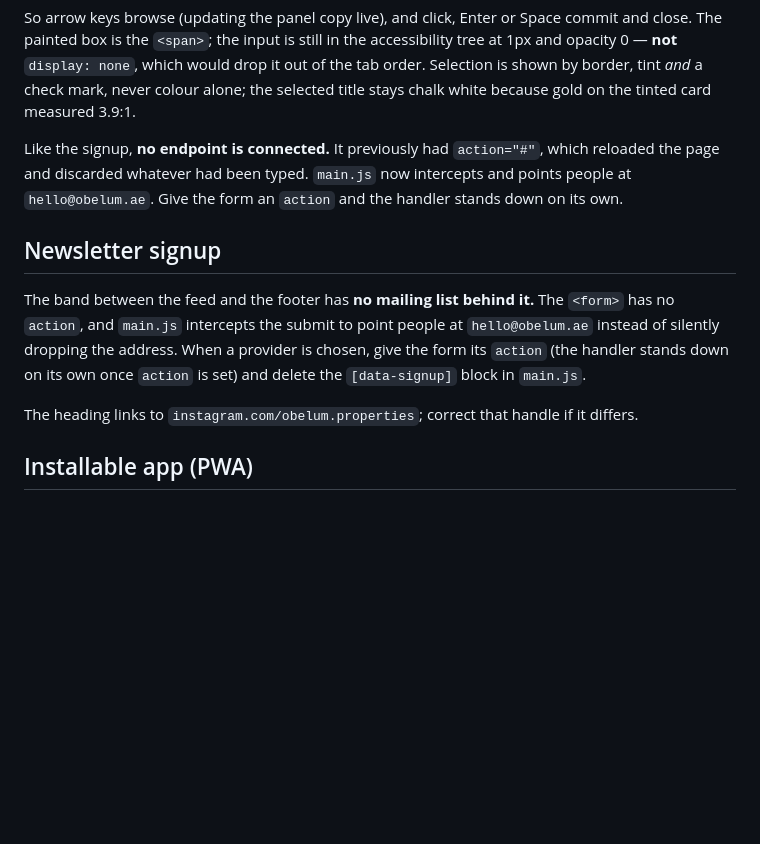
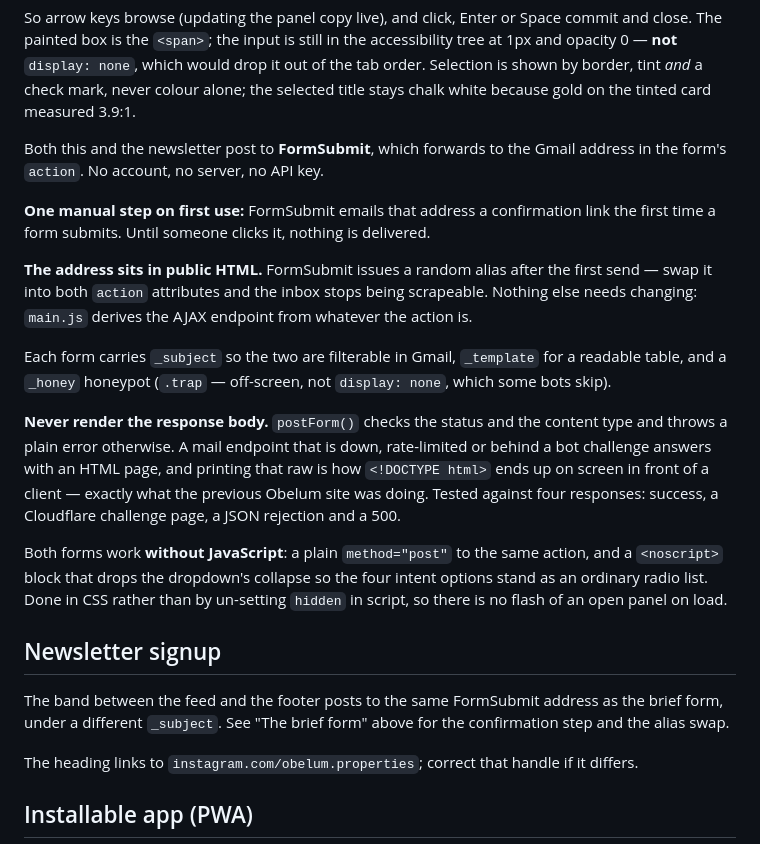
Before and after one commit to nadahassan-byte/obelum, a Markdown page: README.md, the part around the change. Rendered like a GitHub page; blank space fills up the shorter version.

Commit message:
Document the FormSubmit wiring
The README still said no endpoint was connected and told you to delete the
handler — both wrong as of the previous commit. It now covers the one-time
confirmation email, the alias swap that gets the address out of public HTML,
the never-render-the-body rule and the no-JavaScript path.

Co-Authored-By: Claude Opus 5 <noreply@anthropic.com>
Claude-Session: https://claude.ai/code/session_01GyHgzBBLBf3UC9iTsdk9Ni

```diff
--- a/README.md
+++ b/README.md
@@ -323,18 +323,39 @@ would drop it out of the tab order. Selection is shown by border, tint *and* a
 check mark, never colour alone; the selected title stays chalk white because
 gold on the tinted card measured 3.9:1.
 
-Like the signup, **no endpoint is connected.** It previously had `action="#"`,
-which reloaded the page and discarded whatever had been typed. `main.js` now
-intercepts and points people at `hello@obelum.ae`. Give the form an `action`
-and the handler stands down on its own.
+Both this and the newsletter post to **FormSubmit**, which forwards to the
+Gmail address in the form's `action`. No account, no server, no API key.
+
+**One manual step on first use:** FormSubmit emails that address a confirmation
+link the first time a form submits. Until someone clicks it, nothing is
+delivered.
+
+**The address sits in public HTML.** FormSubmit issues a random alias after the
+first send — swap it into both `action` attributes and the inbox stops being
+scrapeable. Nothing else needs changing: `main.js` derives the AJAX endpoint
+from whatever the action is.
+
+Each form carries `_subject` so the two are filterable in Gmail, `_template`
+for a readable table, and a `_honey` honeypot (`.trap` — off-screen, not
+`display: none`, which some bots skip).
+
+**Never render the response body.** `postForm()` checks the status and the
+content type and throws a plain error otherwise. A mail endpoint that is down,
+rate-limited or behind a bot challenge answers with an HTML page, and printing
+that raw is how `<!DOCTYPE html>` ends up on screen in front of a client —
+exactly what the previous Obelum site was doing. Tested against four
+responses: success, a Cloudflare challenge page, a JSON rejection and a 500.
+
+Both forms work **without JavaScript**: a plain `method="post"` to the same
+action, and a `<noscript>` block that drops the dropdown's collapse so the four
+intent options stand as an ordinary radio list. Done in CSS rather than by
+un-setting `hidden` in script, so there is no flash of an open panel on load.
 
 ## Newsletter signup
 
-The band between the feed and the footer has **no mailing list behind it.** The
-`<form>` has no `action`, and `main.js` intercepts the submit to point people
-at `hello@obelum.ae` instead of silently dropping the address. When a provider
-is chosen, give the form its `action` (the handler stands down on its own once
-`action` is set) and delete the `[data-signup]` block in `main.js`.
+The band between the feed and the footer posts to the same FormSubmit address
+as the brief form, under a different `_subject`. See "The brief form" above for
+the confirmation step and the alias swap.
 
 The heading links to `instagram.com/obelum.properties`; correct that handle if
 it differs.
```
